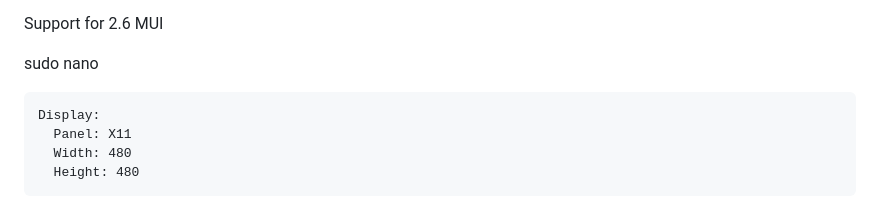
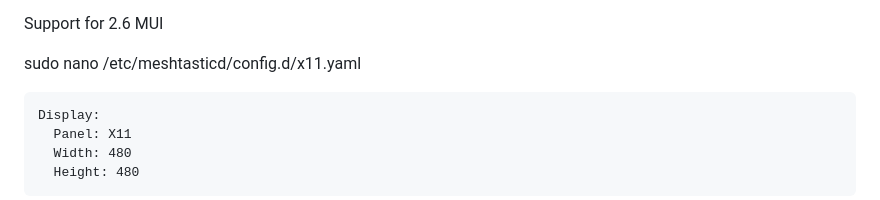
Before and after one commit to markbirss/MESHSTICK, a Markdown page: README.md, the part around one of its changes. Rendered like a GitHub page.

````diff
--- a/README.md
+++ b/README.md
@@ -95,7 +95,7 @@ Lora:
 
 Support for 2.6 MUI
 
-sudo nano
+sudo nano /etc/meshtasticd/config.d/x11.yaml
 ```
 Display:
   Panel: X11
````
Also changed, not shown: other parts of README.md (+1 -1 lines).
